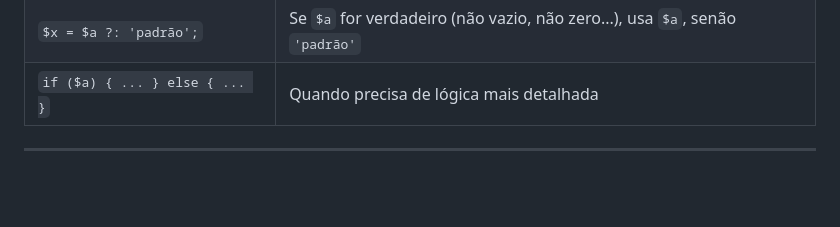
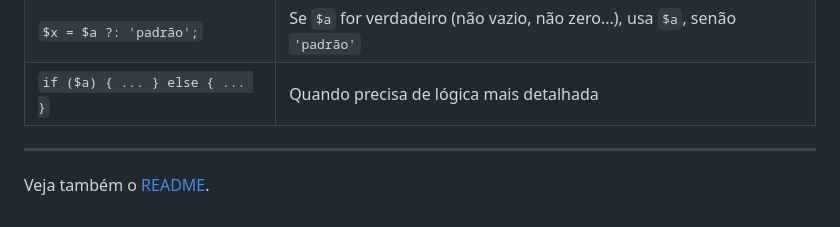
Before and after one commit to Joao-ALD/FonteNova, a Markdown page: lembretes/Guia_Completo_Laravel_Git.md, the part around the change. Rendered like a GitHub page; blank space fills up the shorter version.

```diff
--- a/lembretes/Guia_Completo_Laravel_Git.md
+++ b/lembretes/Guia_Completo_Laravel_Git.md
@@ -631,3 +631,5 @@ $user->idade = 0;
 | `if ($a) { ... } else { ... }` | Quando precisa de lógica mais detalhada                                     |
 
 ---
+
+Veja também o [README](..\README.md).
```
Also changed, not shown: README.md (+2 -0 lines), lembretes/Guia_Comandos_Laravel_Git.md (+1 -1 lines).
